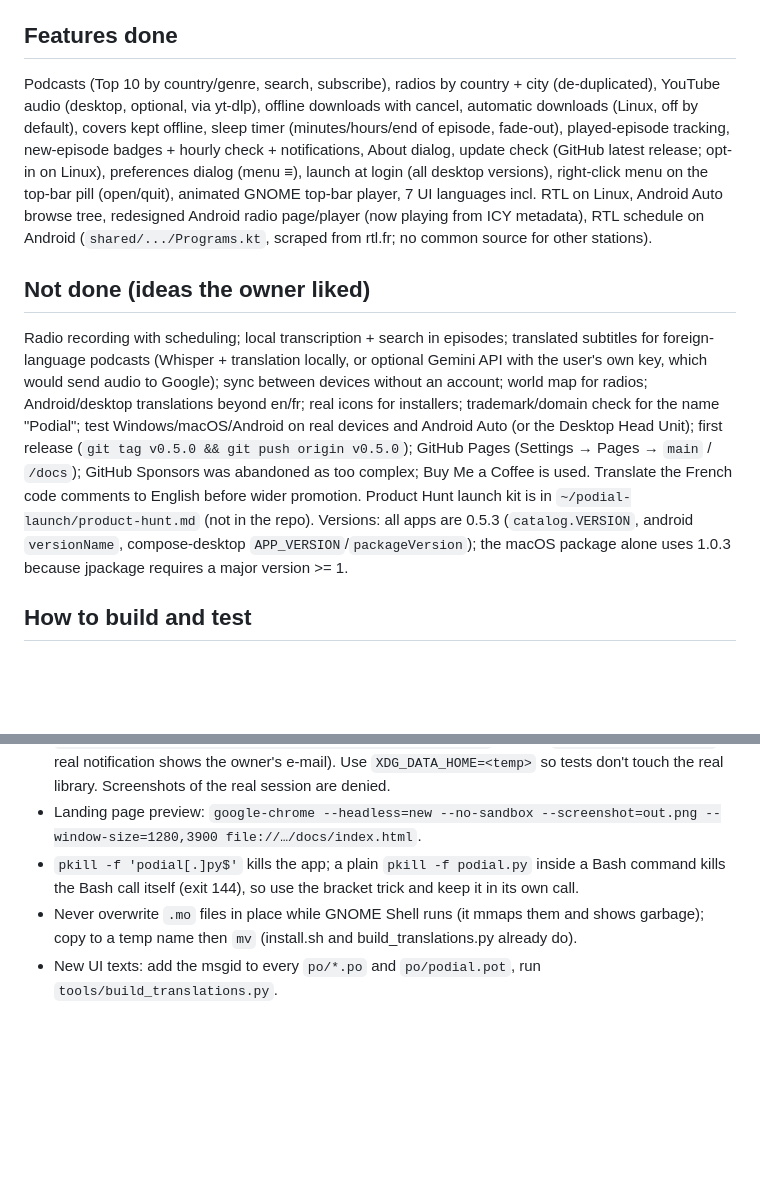
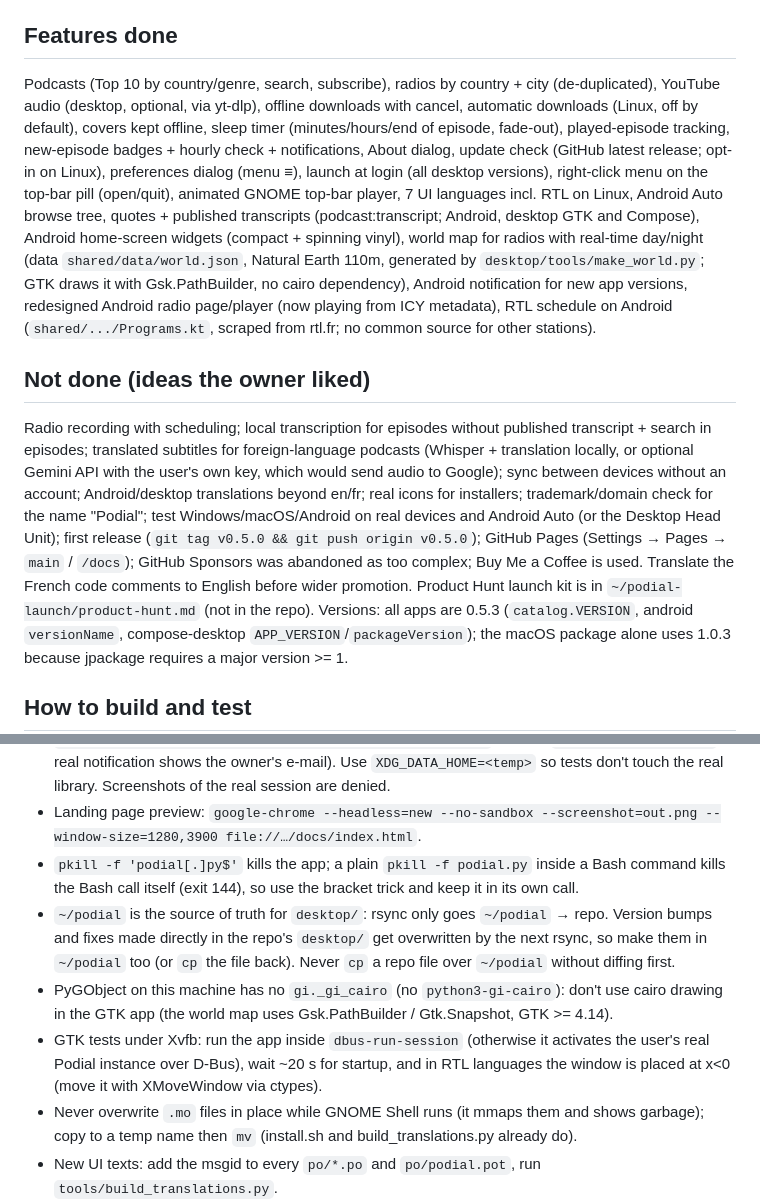
Before and after one commit to Mickaelb06/podial, a Markdown page: CLAUDE.md, 2 parts joined by grey strips. Drawn GitHub-style; blank space fills up the shorter version.

```diff
--- a/CLAUDE.md
+++ b/CLAUDE.md
@@ -24,10 +24,10 @@ Owner: Mickael (French speaker; answer in French, keep replies short and plain).
 The working copy of the Linux app used day to day is `~/podial` (same files as `desktop/`). After editing there, sync: `rsync -a --exclude=__pycache__ --exclude=locale --exclude='*.mo' --exclude=extension/podial@podial.app/locale ~/podial/ ~/podial-repo/desktop/`. (An old prototype `~/podcasts-linux` and `~/podial-android` also exist; they are obsolete. Ask before deleting.)
 
 ## Features done
-Podcasts (Top 10 by country/genre, search, subscribe), radios by country + city (de-duplicated), YouTube audio (desktop, optional, via yt-dlp), offline downloads with cancel, automatic downloads (Linux, off by default), covers kept offline, sleep timer (minutes/hours/end of episode, fade-out), played-episode tracking, new-episode badges + hourly check + notifications, About dialog, update check (GitHub latest release; opt-in on Linux), preferences dialog (menu ≡), launch at login (all desktop versions), right-click menu on the top-bar pill (open/quit), animated GNOME top-bar player, 7 UI languages incl. RTL on Linux, Android Auto browse tree, redesigned Android radio page/player (now playing from ICY metadata), RTL schedule on Android (`shared/.../Programs.kt`, scraped from rtl.fr; no common source for other stations).
+Podcasts (Top 10 by country/genre, search, subscribe), radios by country + city (de-duplicated), YouTube audio (desktop, optional, via yt-dlp), offline downloads with cancel, automatic downloads (Linux, off by default), covers kept offline, sleep timer (minutes/hours/end of episode, fade-out), played-episode tracking, new-episode badges + hourly check + notifications, About dialog, update check (GitHub latest release; opt-in on Linux), preferences dialog (menu ≡), launch at login (all desktop versions), right-click menu on the top-bar pill (open/quit), animated GNOME top-bar player, 7 UI languages incl. RTL on Linux, Android Auto browse tree, quotes + published transcripts (podcast:transcript; Android, desktop GTK and Compose), Android home-screen widgets (compact + spinning vinyl), world map for radios with real-time day/night (data `shared/data/world.json`, Natural Earth 110m, generated by `desktop/tools/make_world.py`; GTK draws it with Gsk.PathBuilder, no cairo dependency), Android notification for new app versions, redesigned Android radio page/player (now playing from ICY metadata), RTL schedule on Android (`shared/.../Programs.kt`, scraped from rtl.fr; no common source for other stations).
 
 ## Not done (ideas the owner liked)
-Radio recording with scheduling; local transcription + search in episodes; translated subtitles for foreign-language podcasts (Whisper + translation locally, or optional Gemini API with the user's own key, which would send audio to Google); sync between devices without an account; world map for radios; Android/desktop translations beyond en/fr; real icons for installers; trademark/domain check for the name "Podial"; test Windows/macOS/Android on real devices and Android Auto (or the Desktop Head Unit); first release (`git tag v0.5.0 && git push origin v0.5.0`); GitHub Pages (Settings → Pages → `main` / `/docs`); GitHub Sponsors was abandoned as too complex; Buy Me a Coffee is used. Translate the French code comments to English before wider promotion. Product Hunt launch kit is in `~/podial-launch/product-hunt.md` (not in the repo).
+Radio recording with scheduling; local transcription for episodes without published transcript + search in episodes; translated subtitles for foreign-language podcasts (Whisper + translation locally, or optional Gemini API with the user's own key, which would send audio to Google); sync between devices without an account; Android/desktop translations beyond en/fr; real icons for installers; trademark/domain check for the name "Podial"; test Windows/macOS/Android on real devices and Android Auto (or the Desktop Head Unit); first release (`git tag v0.5.0 && git push origin v0.5.0`); GitHub Pages (Settings → Pages → `main` / `/docs`); GitHub Sponsors was abandoned as too complex; Buy Me a Coffee is used. Translate the French code comments to English before wider promotion. Product Hunt launch kit is in `~/podial-launch/product-hunt.md` (not in the repo).
 Versions: all apps are 0.5.3 (`catalog.VERSION`, android `versionName`, compose-desktop `APP_VERSION`/`packageVersion`); the macOS package alone uses 1.0.3 because jpackage requires a major version >= 1.
 
 ## How to build and test
@@ -38,6 +38,9 @@ Versions: all apps are 0.5.3 (`catalog.VERSION`, android `versionName`, compose-
 - GNOME screenshots: run an isolated headless shell: `dbus-run-session -- gnome-shell --headless --wayland --wayland-display wayland-pbtest --virtual-monitor 1366x768 --no-x11 --unsafe-mode`, drive the app with a Python script (GLib timeouts calling Window methods), screenshot via `org.gnome.Shell.Screenshot`, clear notifications first with `Main.messageTray.getSources().forEach(s => s.destroy())` through `org.gnome.Shell.Eval` (a real notification shows the owner's e-mail). Use `XDG_DATA_HOME=<temp>` so tests don't touch the real library. Screenshots of the real session are denied.
 - Landing page preview: `google-chrome --headless=new --no-sandbox --screenshot=out.png --window-size=1280,3900 file://…/docs/index.html`.
 - `pkill -f 'podial[.]py$'` kills the app; a plain `pkill -f podial.py` inside a Bash command kills the Bash call itself (exit 144), so use the bracket trick and keep it in its own call.
+- `~/podial` is the source of truth for `desktop/`: rsync only goes `~/podial` → repo. Version bumps and fixes made directly in the repo's `desktop/` get overwritten by the next rsync, so make them in `~/podial` too (or `cp` the file back). Never `cp` a repo file over `~/podial` without diffing first.
+- PyGObject on this machine has no `gi._gi_cairo` (no `python3-gi-cairo`): don't use cairo drawing in the GTK app (the world map uses Gsk.PathBuilder / Gtk.Snapshot, GTK >= 4.14).
+- GTK tests under Xvfb: run the app inside `dbus-run-session` (otherwise it activates the user's real Podial instance over D-Bus), wait ~20 s for startup, and in RTL languages the window is placed at x<0 (move it with XMoveWindow via ctypes).
 - Never overwrite `.mo` files in place while GNOME Shell runs (it mmaps them and shows garbage); copy to a temp name then `mv` (install.sh and build_translations.py already do).
 - New UI texts: add the msgid to every `po/*.po` and `po/podial.pot`, run `tools/build_translations.py`.
 
```
Also changed, not shown: README.fr.md (+6 -2 lines), README.md (+6 -2 lines), docs/screenshots/transcript.png (added), docs/screenshots/world-map.png (added), 1 other file.
